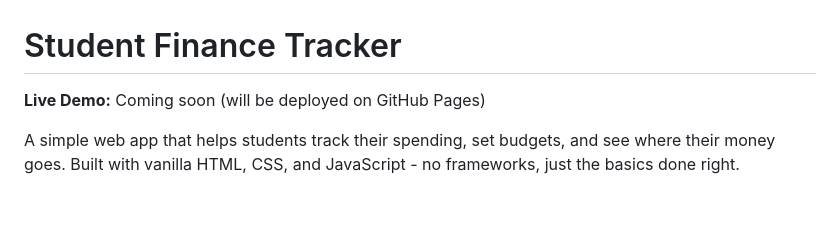
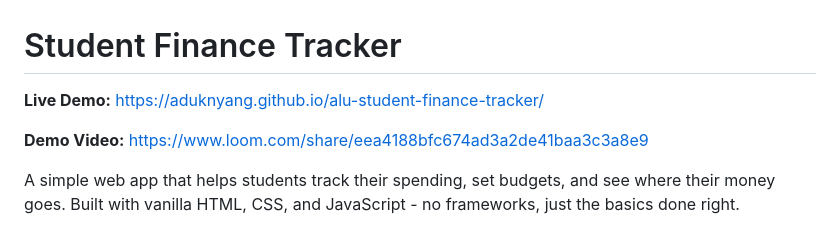
Before and after one commit to AdukNyang/alu-student-finance-tracker, a Markdown page: README.md, the part around the change. Drawn GitHub-style; blank space fills up the shorter version.

Commit message:
M7: Final polish - Fix skip link visibility, add demo video and live site links

```diff
--- a/README.md
+++ b/README.md
@@ -1,6 +1,8 @@
 # Student Finance Tracker
 
-**Live Demo:** Coming soon (will be deployed on GitHub Pages)
+**Live Demo:** https://aduknyang.github.io/alu-student-finance-tracker/
+
+**Demo Video:** https://www.loom.com/share/eea4188bfc674ad3a2de41baa3c3a8e9
 
 A simple web app that helps students track their spending, set budgets, and see where their money goes. Built with vanilla HTML, CSS, and JavaScript - no frameworks, just the basics done right.
 
```
